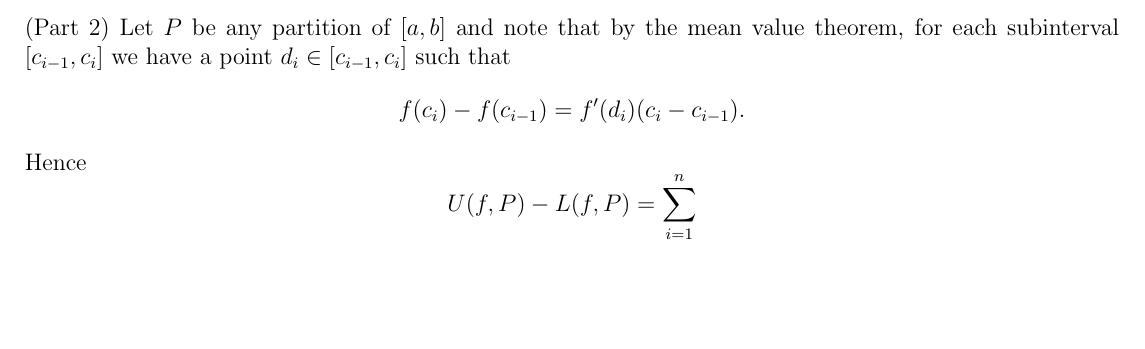
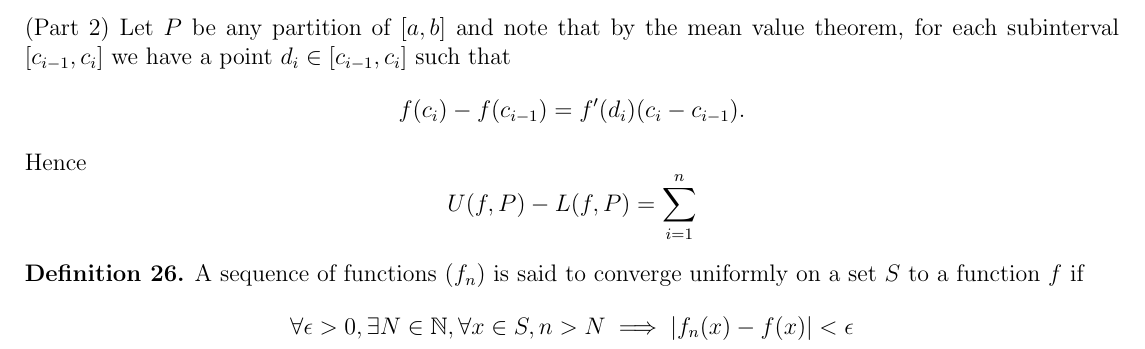
Before and after one commit to DuffRBJ/math_notes, a LaTeX document (analysis.tex): part of page 7 of 7, cut so that both start at the same text, the shorter picture padded with empty space. Compiled offline with pdfLaTeX.

Commit message:
some math?

```diff
--- a/analysis.tex
+++ b/analysis.tex
@@ -333,4 +333,9 @@ $$ f(c_i)-f(c_{i-1}) = f'(d_i)(c_i-c_{i-1}). $$
 Hence
 $$ U(f,P)-L(f,P) = \sum_{i=1}^{n}  $$
 
+\begin{defn}
+A sequence of functions $ (f_n) $ is said to converge uniformly on a set $ S $ to a function $ f $ if
+$$ \forall \epsilon>0,  \exists N\in \N, \forall x\in S, n>N \implies |f_n(x)-f(x)|<\epsilon $$
+\end{defn}
+
 \end{document}
```
Also changed, not shown: analysis.pdf, lin_alg.pdf.
